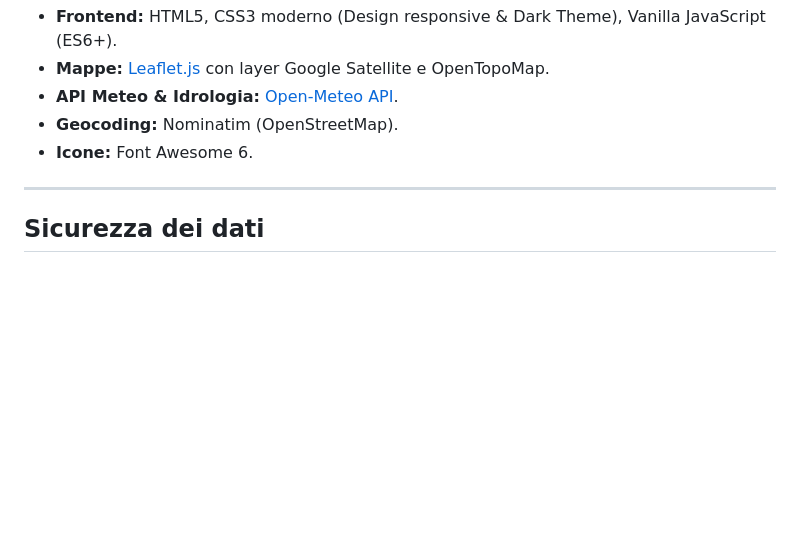
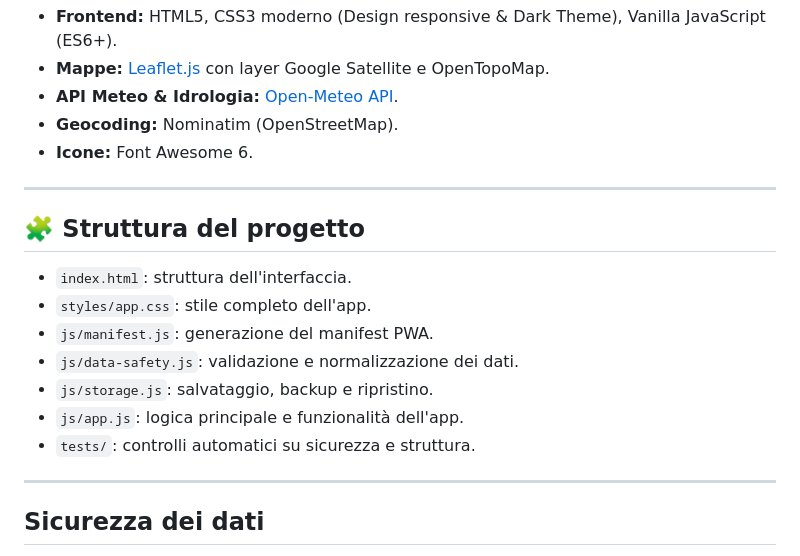
Before and after one commit to cescodrop-dot/CescoSpot, a Markdown page: README.md, the part around the change. GitHub-like rendering; blank space fills up the shorter version.

Commit message:
Document refactored project structure

```diff
--- a/README.md
+++ b/README.md
@@ -57,6 +57,18 @@
 
 ---
 
+## 🧩 Struttura del progetto
+
+- `index.html`: struttura dell'interfaccia.
+- `styles/app.css`: stile completo dell'app.
+- `js/manifest.js`: generazione del manifest PWA.
+- `js/data-safety.js`: validazione e normalizzazione dei dati.
+- `js/storage.js`: salvataggio, backup e ripristino.
+- `js/app.js`: logica principale e funzionalità dell'app.
+- `tests/`: controlli automatici su sicurezza e struttura.
+
+---
+
 ## Sicurezza dei dati
 
 - I backup JSON includono formato, versione e data di esportazione.
```
